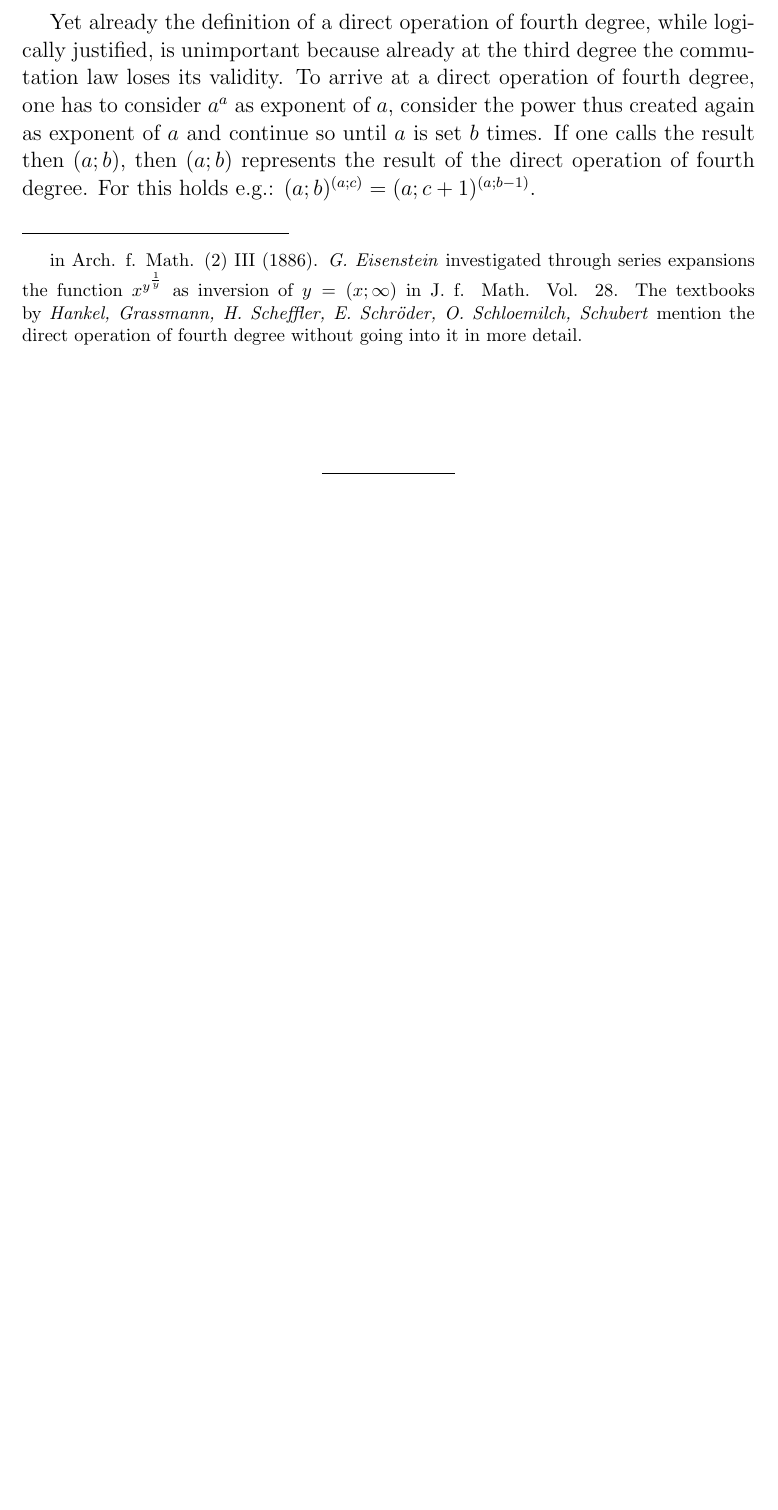
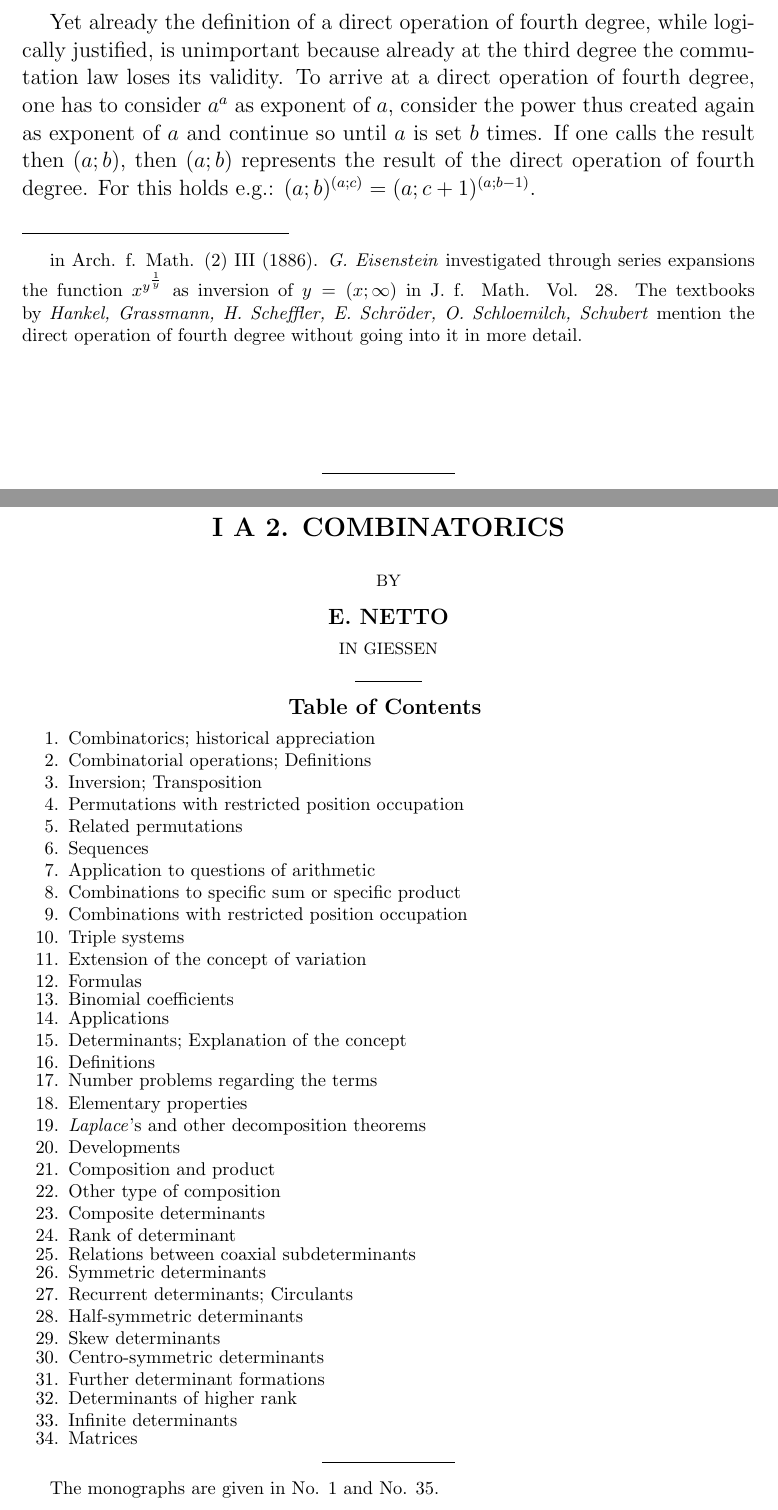
Before and after one commit to VahidGh/Encyclopedia-of-Mathematical-Sciences-Including-Their-Applications, a LaTeX book (translations/volume-1/EMWv1.tex, which reads translations/volume-1/pages/page066.tex, translations/volume-1/pages/page067.tex): part of page 65 of 65 before the commit and two parts of pages 65 and 66 of 67 after it, the two joined at a grey line, cut so that both start at the same text, the shorter picture padded with empty space. Compiled offline with pdfLaTeX.

Commit message:
add pages 66-67

```diff
--- a/translations/volume-1/EMWv1.tex
+++ b/translations/volume-1/EMWv1.tex
@@ -152,3 +152,6 @@ S. Vahid Ghayoomie, Claude A. Sonnet}
     \include{pages/page\ifnum\n<10 00\else 0\fi\n}%
 }
 
+% Start of section I A 2.
+\pagenumbering{gobble}
+\include{pages/page066}
--- /dev/null
+++ b/translations/volume-1/pages/page066.tex
@@ -0,0 +1,66 @@
+\chapter*{}
+
+\vspace{-4cm}
+{\centering\section*{I A 2. COMBINATORICS}}
+
+\begin{center}
+
+{\small BY}
+
+\vspace{0.2cm}
+
+\textbf{E. NETTO}\\[1pt]
+{\small IN GIESSEN}
+
+\centerline{\rule{0.5in}{0.2pt}}
+
+\vspace{0.1cm}
+\textbf{Table of Contents}
+\vspace{0.1cm}
+
+\end{center}
+
+{\fontsize{10}{0}\selectfont
+\begin{enumerate}[itemsep=-1pt]
+    \item Combinatorics; historical appreciation
+    \item Combinatorial operations; Definitions
+    \item Inversion; Transposition
+    \item Permutations with restricted position occupation
+    \item Related permutations
+    \item Sequences
+    \item Application to questions of arithmetic
+    \item Combinations to specific sum or specific product
+    \item Combinations with restricted position occupation
+    \item Triple systems
+    \item Extension of the concept of variation
+    \item Formulas
+    \item Binomial coefficients
+    \item Applications
+    \item Determinants; Explanation of the concept
+    \item Definitions
+    \item Number problems regarding the terms
+    \item Elementary properties
+    \item \textit{Laplace}'s and other decomposition theorems
+    \item Developments
+    \item Composition and product
+    \item Other type of composition
+    \item Composite determinants
+    \item Rank of determinant
+    \item Relations between coaxial subdeterminants
+    \item Symmetric determinants
+    \item Recurrent determinants; Circulants
+    \item Half-symmetric determinants
+    \item Skew determinants
+    \item Centro-symmetric determinants
+    \item Further determinant formations
+    \item Determinants of higher rank
+    \item Infinite determinants
+    \item Matrices
+\end{enumerate}
+
+\vspace{0.1cm}
+\centerline{\rule{1in}{0.2pt}}
+\vspace{0.1cm}
+
+The monographs are given in No. 1 and No. 35.
+}
--- /dev/null
+++ b/translations/volume-1/pages/page067.tex
@@ -0,0 +1,2 @@
+\thispagestyle{fancy}
+\fancyhead[LO]{Combinatorics; Historical Appreciation.   Combinatorial Operations; Definitions.}
```
Also changed, not shown: translations/volume-1/EMWv1.pdf, translations/volume-1/EMWv1.tex (16 more changed lines), translations/volume-1/pages/page067.tex (37 more changed lines).
